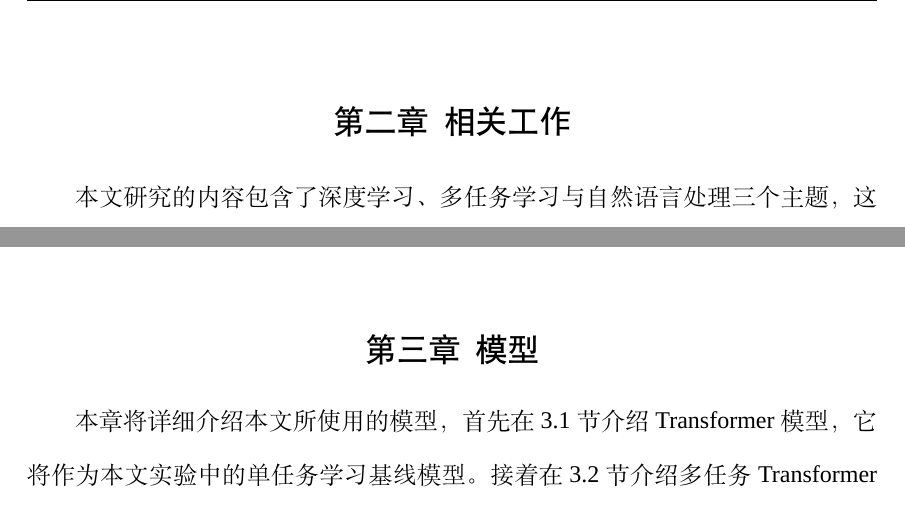
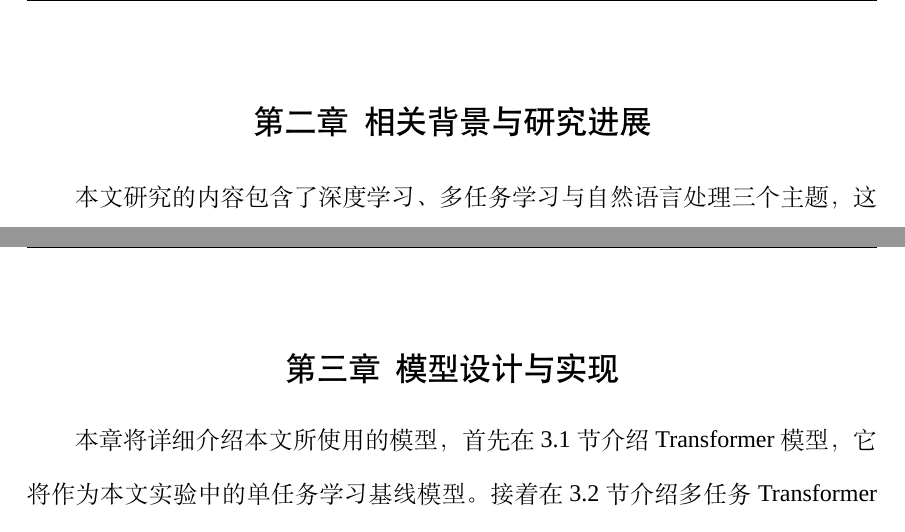
Before and after one commit to txsun1997/Bachelor-Thesis-XDU, a LaTeX thesis (thesis_tex/thesis-bachelor.tex, which reads thesis_tex/ch02-related_work.tex, thesis_tex/ch03-model.tex): two parts of pages 15 and 27 of 61, joined at a grey line, cut at the place of the change. Compiled offline with XeLaTeX; a missing font is replaced by an installed copy or a similar font.

Commit message:
一级标题加长

```diff
--- a/thesis_tex/ch02-related_work.tex
+++ b/thesis_tex/ch02-related_work.tex
@@ -1,4 +1,4 @@
-\chapter{相关工作}
+\chapter{相关背景与研究进展}
 \label{cha:related_work}
 本文研究的内容包含了深度学习、多任务学习与自然语言处理三个主题，这里首先阐述这些主题之间的联系，接着分别介绍它们各自的相关概念与研究进展，最后介绍了三者交叉的一些重要研究工作。
 
--- a/thesis_tex/ch03-model.tex
+++ b/thesis_tex/ch03-model.tex
@@ -1,4 +1,4 @@
-\chapter{模型}
+\chapter{模型设计与实现}
 \label{cha:model}
 本章将详细介绍本文所使用的模型，首先在~\ref{sec:tf}~节介绍Transformer模型，它将作为本文实验中的单任务学习基线模型。接着在~\ref{sec:mtl_tf}~节介绍多任务Transformer的几种架构，最后在~\ref{sec:imp}~节描述了一些具体的实现细节。
 
```
Also changed, not shown: thesis_tex/thesis-bachelor.pdf, 5 other files.
